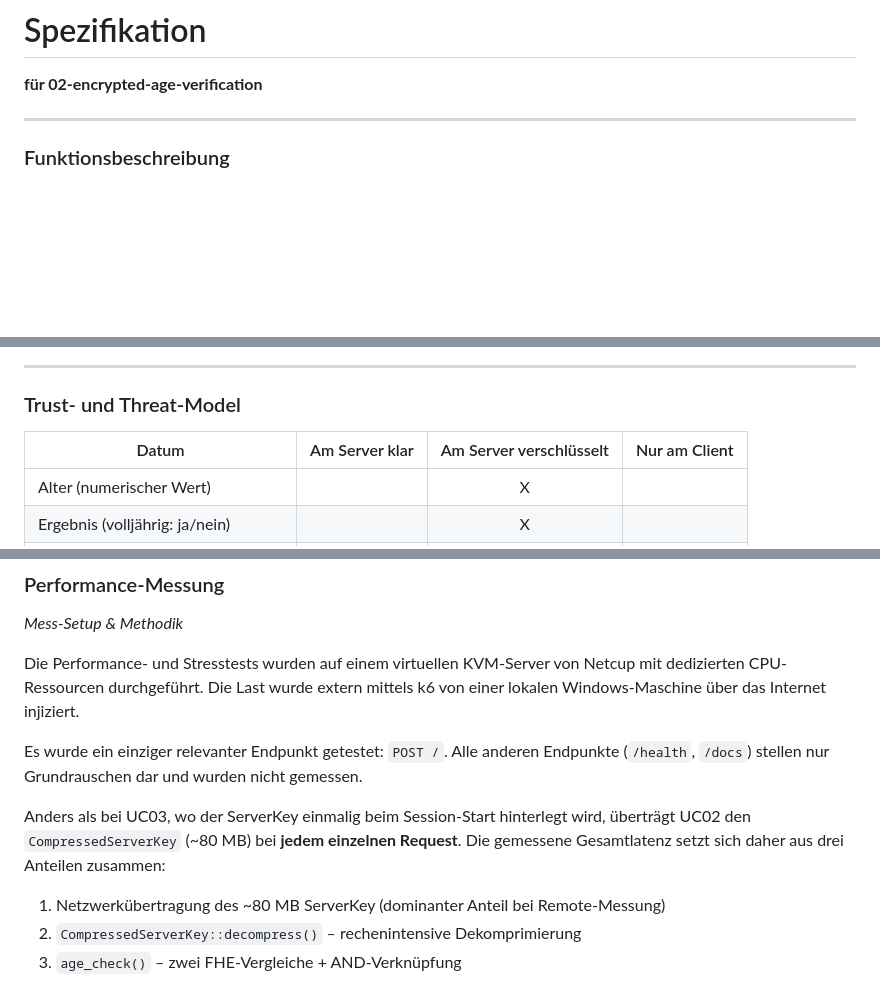
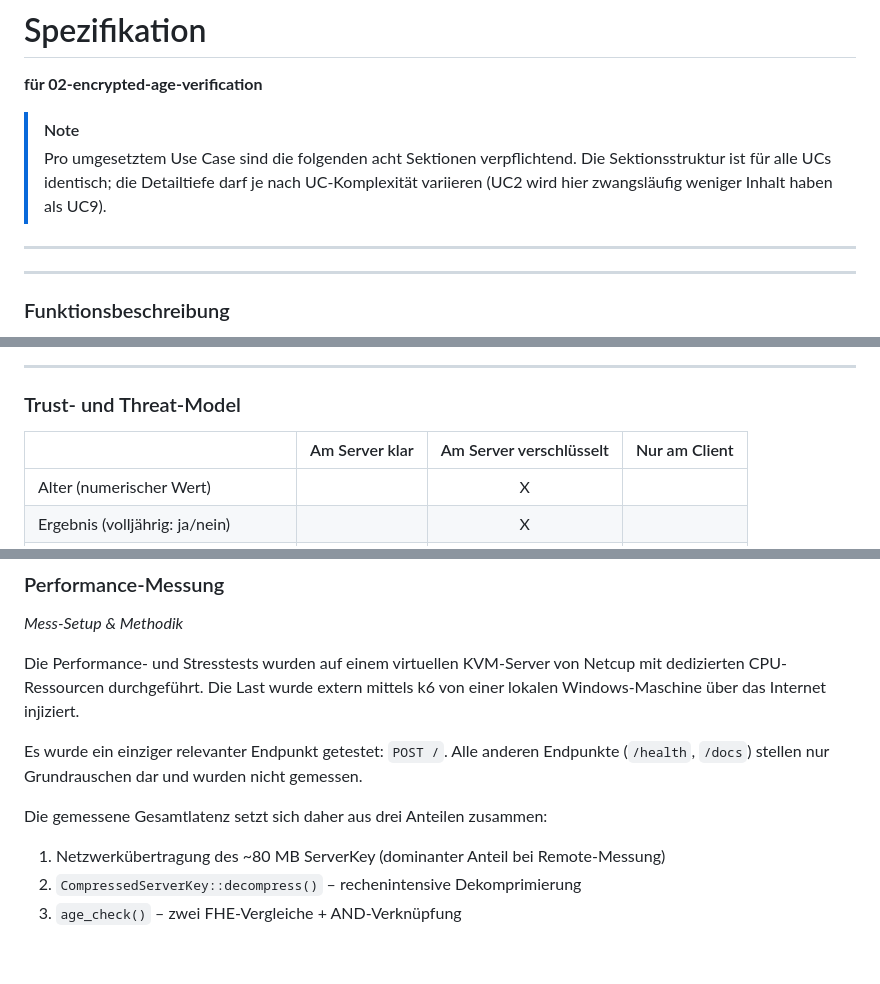
Before and after one commit to Caius00/tfhe-crypto, a Markdown page: services/02-encrypted-age-verification/spec.md, 3 parts joined by grey strips. GitHub-like rendering; blank space fills up the shorter version.

Commit message:
Update specification for encrypted age verification: add mandatory sections note and clarify stateless design implications

```diff
--- a/services/02-encrypted-age-verification/spec.md
+++ b/services/02-encrypted-age-verification/spec.md
@@ -1,6 +1,8 @@
 # Spezifikation
 **für 02-encrypted-age-verification**
-
+> [!NOTE]
+> Pro umgesetztem Use Case sind die folgenden acht Sektionen verpflichtend. Die Sektionsstruktur ist für alle UCs identisch; die Detailtiefe darf je nach UC-Komplexität variieren (UC2 wird hier zwangsläufig weniger Inhalt haben als UC9).
+---
 ---
 
 ### Funktionsbeschreibung
@@ -68,7 +70,7 @@ Führt eine verschlüsselte Altersverifikation durch.
 
 ### Trust- und Threat-Model
 
-| Datum                           | Am Server klar | Am Server verschlüsselt | Nur am Client |
+|                                 | Am Server klar | Am Server verschlüsselt | Nur am Client |
 |---------------------------------|:--------------:|:-----------------------:|:-------------:|
 | Alter (numerischer Wert)        |                | X                       |               |
 | Ergebnis (volljährig: ja/nein)  |                | X                       |               |
@@ -188,7 +189,7 @@ Die Performance- und Stresstests wurden auf einem virtuellen KVM-Server von Netc
 
 Es wurde ein einziger relevanter Endpunkt getestet: `POST /`. Alle anderen Endpunkte (`/health`, `/docs`) stellen nur Grundrauschen dar und wurden nicht gemessen.
 
-Anders als bei UC03, wo der ServerKey einmalig beim Session-Start hinterlegt wird, überträgt UC02 den `CompressedServerKey` (~80 MB) bei **jedem einzelnen Request**. Die gemessene Gesamtlatenz setzt sich daher aus drei Anteilen zusammen:
+Die gemessene Gesamtlatenz setzt sich daher aus drei Anteilen zusammen:
 
 1. Netzwerkübertragung des ~80 MB ServerKey (dominanter Anteil bei Remote-Messung)
 2. `CompressedServerKey::decompress()` – rechenintensive Dekomprimierung
```
Also changed, not shown: other parts of services/02-encrypted-age-verification/spec.md (+1 -2 lines).
